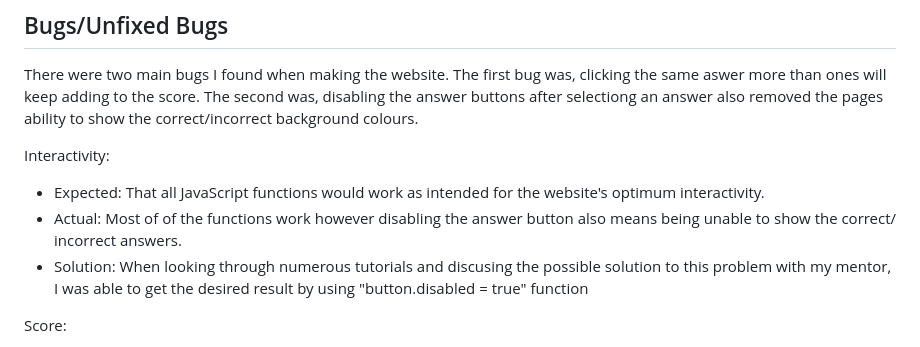
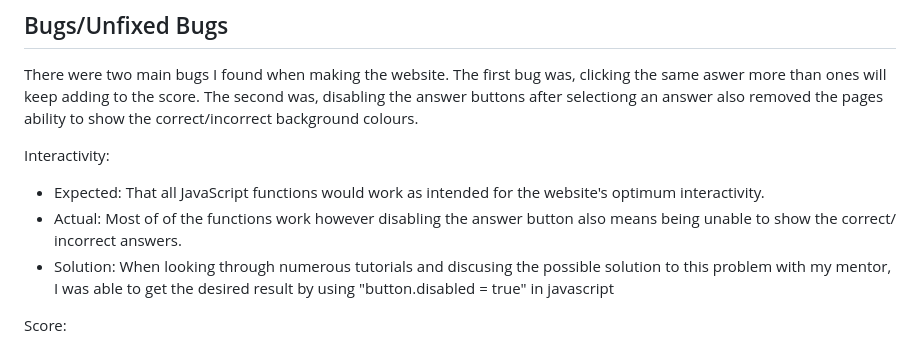
Before and after one commit to Bruce0C/Punters-Quiz-, a Markdown page: testing.md, the part around the change. Rendered like a GitHub page.

```diff
--- a/testing.md
+++ b/testing.md
@@ -268,7 +268,7 @@ There were two main bugs I found when making the website. The first bug was, cli
 Interactivity:
 - Expected: That all JavaScript functions would work  as intended for the website's optimum interactivity.
 - Actual: Most of of the functions work however disabling the answer button also means being unable to show the correct/ incorrect answers.
-- Solution: When looking through numerous tutorials and discusing the possible solution to this problem with my mentor, I was able to get the desired result by using "button.disabled = true" function
+- Solution: When looking through numerous tutorials and discusing the possible solution to this problem with my mentor, I was able to get the desired result by using "button.disabled = true" in javascript
 
 Score:
 - Expected: One point is awarded for each correct answer, for a total of 20 points.
```
Also changed, not shown: README.md (+3 -4 lines).
